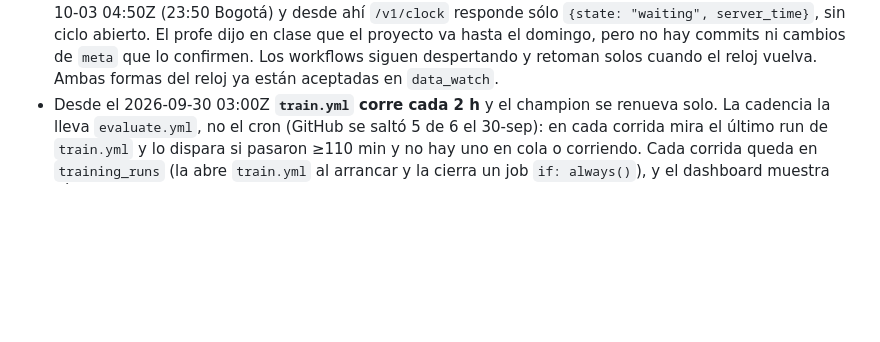
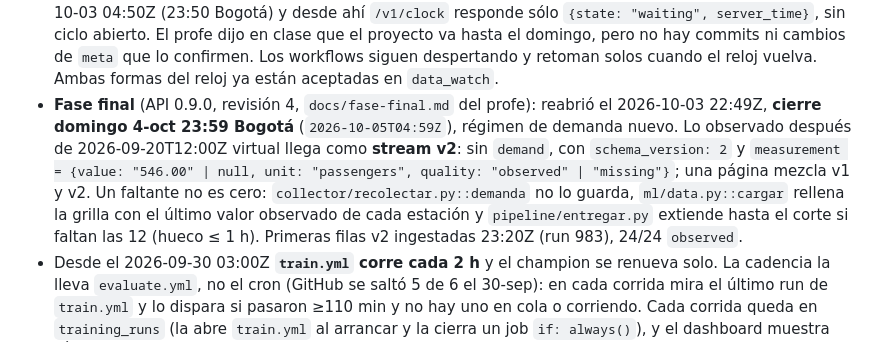
Before and after one commit to isaiasexternado-a11y/pulso-transmi-proyecto1mlops, a Markdown page: CLAUDE.md, the part around the change. Drawn GitHub-style; blank space fills up the shorter version.

Commit message:
docs: CLAUDE.md con la fase final y el stream v2
Co-Authored-By: Claude Opus 5.5 <noreply@anthropic.com>

```diff
--- a/CLAUDE.md
+++ b/CLAUDE.md
@@ -109,6 +109,13 @@ El histórico semilla (45 días, 51.840 obs, 2026-07-26 → 2026-09-08) se extie
   `{state: "waiting", server_time}`, sin ciclo abierto. El profe dijo en clase que el proyecto va hasta el
   domingo, pero no hay commits ni cambios de `meta` que lo confirmen. Los workflows siguen despertando y
   retoman solos cuando el reloj vuelva. Ambas formas del reloj ya están aceptadas en `data_watch`.
+- **Fase final** (API 0.9.0, revisión 4, `docs/fase-final.md` del profe): reabrió el 2026-10-03 22:49Z, **cierre
+  domingo 4-oct 23:59 Bogotá** (`2026-10-05T04:59Z`), régimen de demanda nuevo. Lo observado después de
+  2026-09-20T12:00Z virtual llega como **stream v2**: sin `demand`, con `schema_version: 2` y
+  `measurement = {value: "546.00" | null, unit: "passengers", quality: "observed" | "missing"}`; una página
+  mezcla v1 y v2. Un faltante no es cero: `collector/recolectar.py::demanda` no lo guarda, `ml/data.py::cargar`
+  rellena la grilla con el último valor observado de cada estación y `pipeline/entregar.py` extiende hasta el
+  corte si faltan las 12 (hueco ≤ 1 h). Primeras filas v2 ingestadas 23:20Z (run 983), 24/24 `observed`.
 - Desde el 2026-09-30 03:00Z **`train.yml` corre cada 2 h** y el champion se renueva solo.
   La cadencia la lleva `evaluate.yml`, no el cron (GitHub se saltó 5 de 6 el 30-sep): en cada corrida
   mira el último run de `train.yml` y lo dispara si pasaron ≥110 min y no hay uno en cola o corriendo.
```
